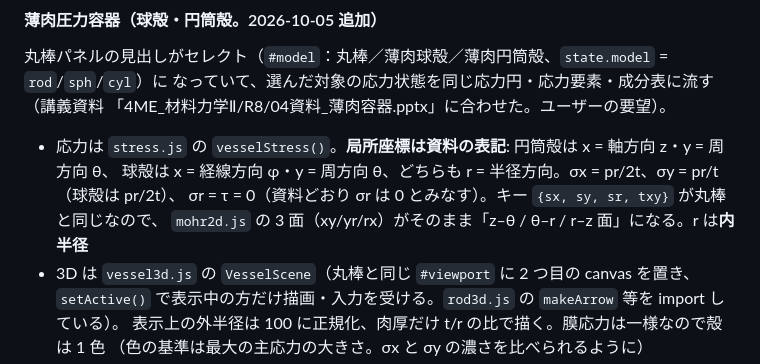
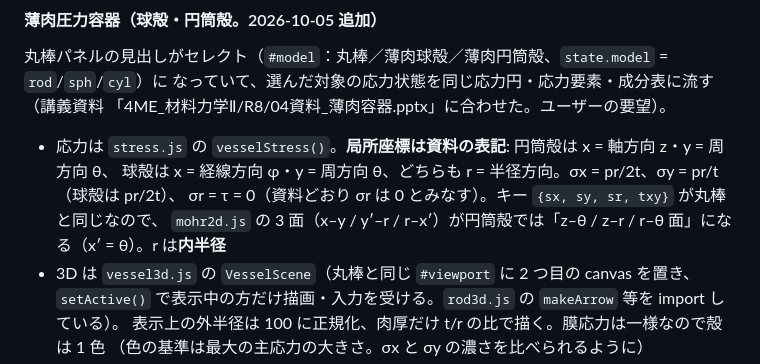
Before and after one commit to yusaku-m/sm-lab, a Markdown page: CLAUDE.md, the part around the change. GitHub-like rendering.

Commit message:
CLAUDE.md: 薄肉容器の 3 面の説明を x′・y′ に合わせて修正
Co-Authored-By: Claude Opus 5.5 <noreply@anthropic.com>

```diff
--- a/CLAUDE.md
+++ b/CLAUDE.md
@@ -325,7 +325,7 @@ PCでも同じ見た目）。HTML上も`#viewport`の子要素なので、動か
 - 応力は `stress.js` の `vesselStress()`。**局所座標は資料の表記**: 円筒殻は x = 軸方向 z・y = 周方向 θ、
   球殻は x = 経線方向 φ・y = 周方向 θ、どちらも r = 半径方向。σx = pr/2t、σy = pr/t（球殻は pr/2t）、
   σr = τ = 0（資料どおり σr は 0 とみなす）。キー `{sx, sy, sr, txy}` が丸棒と同じなので、
-  `mohr2d.js` の 3 面（xy/yr/rx）がそのまま「z–θ / θ–r / r–z 面」になる。r は**内半径**
+  `mohr2d.js` の 3 面（x–y / y′–r / r–x′）が円筒殻では「z–θ / z–r / r–θ 面」になる（x′ = θ）。r は**内半径**
 - 3D は `vessel3d.js` の `VesselScene`（丸棒と同じ `#viewport` に 2 つ目の canvas を置き、
   `setActive()` で表示中の方だけ描画・入力を受ける。`rod3d.js` の `makeArrow` 等を import している）。
   表示上の外半径は 100 に正規化、肉厚だけ t/r の比で描く。膜応力は一様なので殻は 1 色
```
